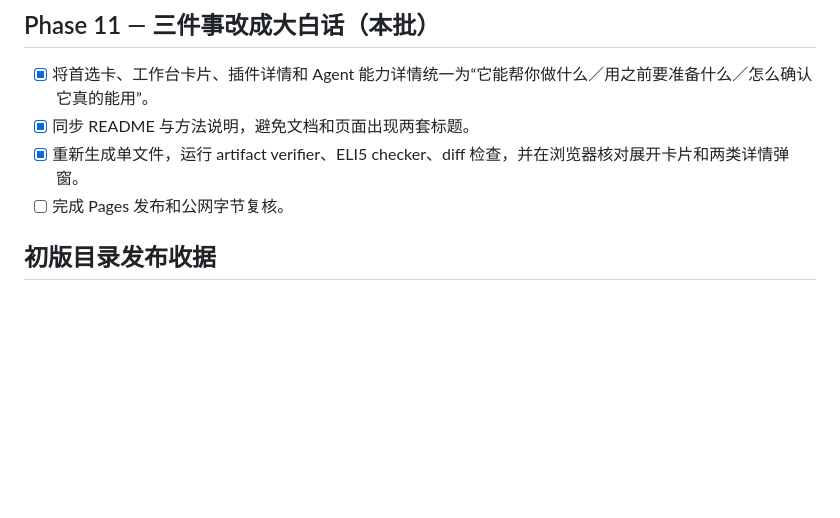
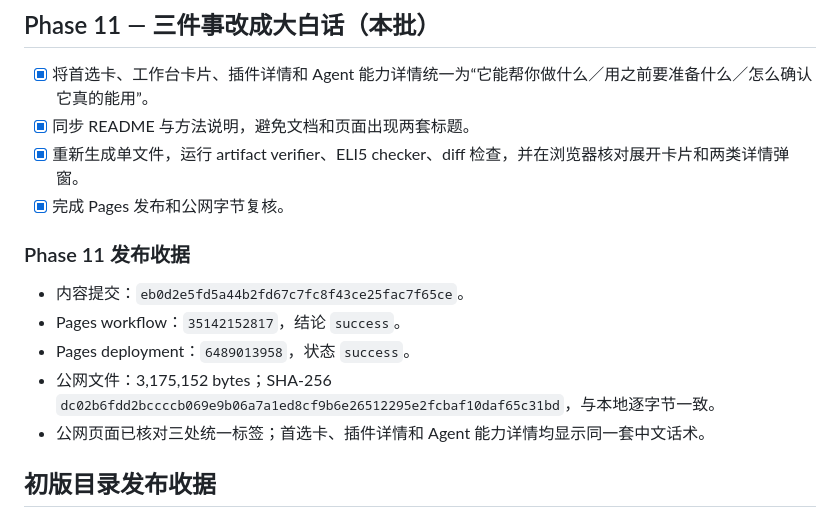
Before and after one commit to zjgulai/codex_research, a Markdown page: PLAN.md, the part around the change. Rendered like a GitHub page; blank space fills up the shorter version.

Commit message:
docs: record plain-language label release

```diff
--- a/PLAN.md
+++ b/PLAN.md
@@ -162,7 +162,15 @@
 - [x] 将首选卡、工作台卡片、插件详情和 Agent 能力详情统一为“它能帮你做什么／用之前要准备什么／怎么确认它真的能用”。
 - [x] 同步 README 与方法说明，避免文档和页面出现两套标题。
 - [x] 重新生成单文件，运行 artifact verifier、ELI5 checker、diff 检查，并在浏览器核对展开卡片和两类详情弹窗。
-- [ ] 完成 Pages 发布和公网字节复核。
+- [x] 完成 Pages 发布和公网字节复核。
+
+### Phase 11 发布收据
+
+- 内容提交：`eb0d2e5fd5a44b2fd67c7fc8f43ce25fac7f65ce`。
+- Pages workflow：`35142152817`，结论 `success`。
+- Pages deployment：`6489013958`，状态 `success`。
+- 公网文件：3,175,152 bytes；SHA-256 `dc02b6fdd2bccccb069e9b06a7a1ed8cf9b6e26512295e2fcbaf10daf65c31bd`，与本地逐字节一致。
+- 公网页面已核对三处统一标签；首选卡、插件详情和 Agent 能力详情均显示同一套中文话术。
 
 ## 初版目录发布收据
 
```
